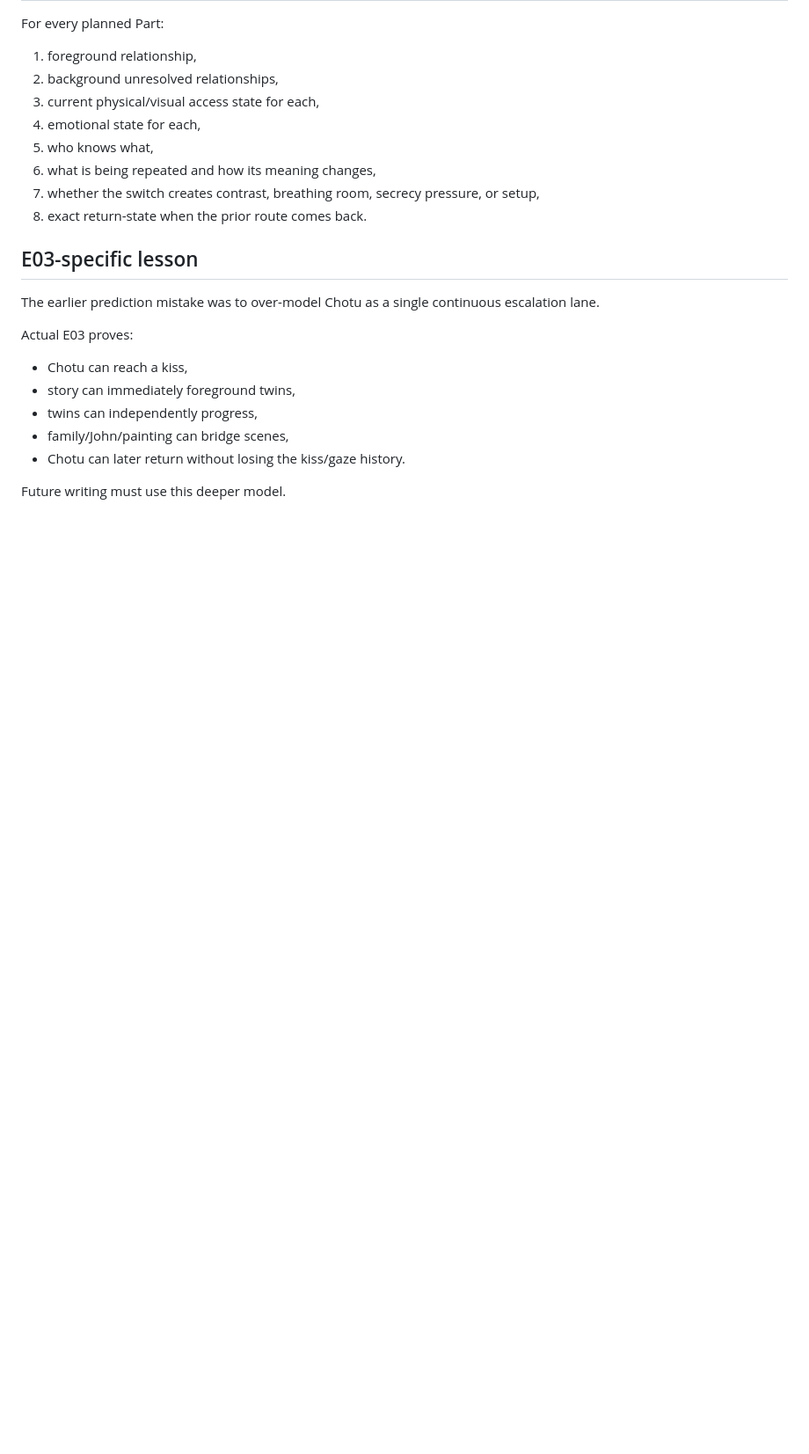
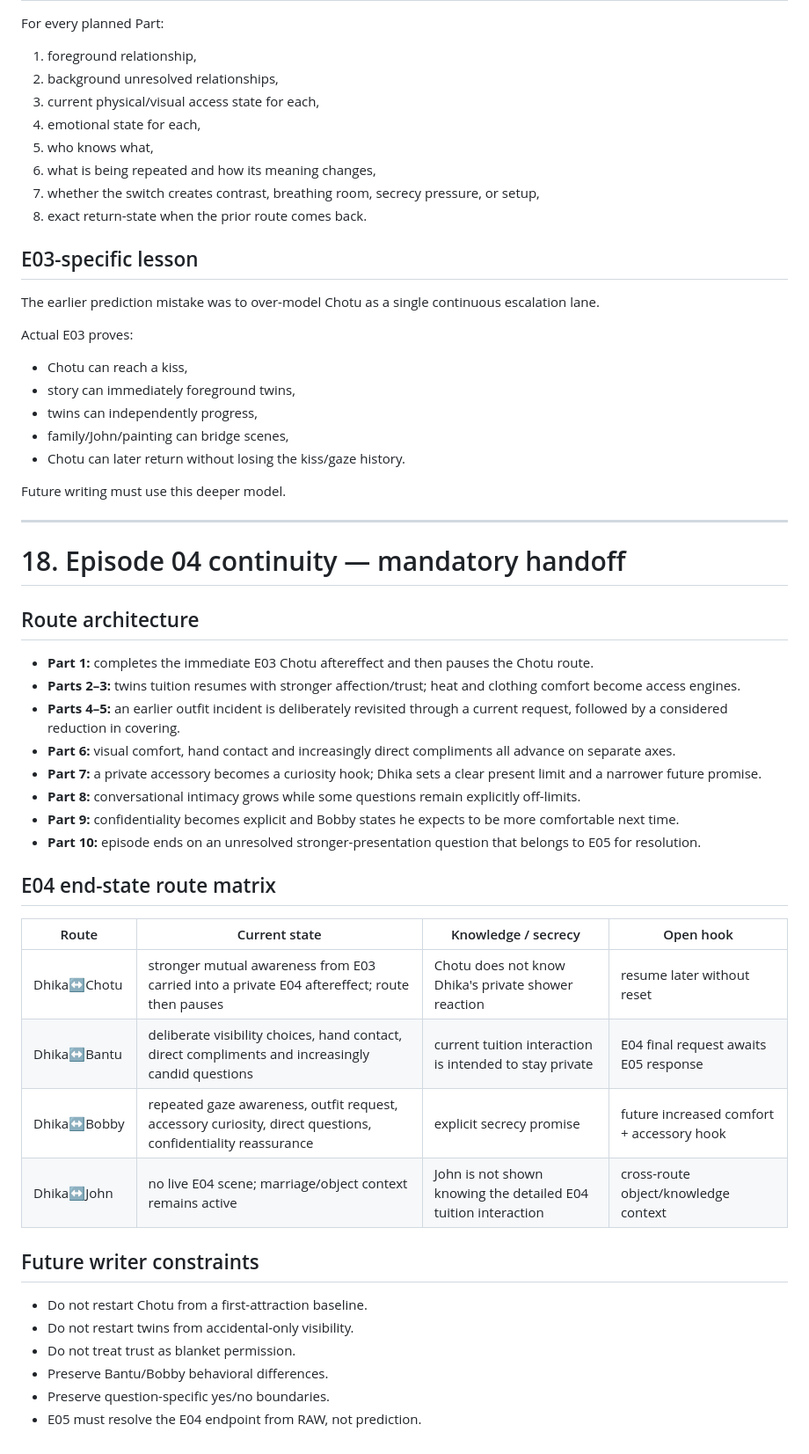
Before and after one commit to developer-fandom-rush/dhika-story-engine-site, a Markdown page: review/DHIKA_WRITER_CONTINUITY_ENGINE.md, the part around the change. Shown at 88% size. GitHub-like rendering; blank space fills up the shorter version.

Commit message:
Writer engine: add E04 handoff and route matrix

```diff
--- a/review/DHIKA_WRITER_CONTINUITY_ENGINE.md
+++ b/review/DHIKA_WRITER_CONTINUITY_ENGINE.md
@@ -711,3 +711,35 @@ Actual E03 proves:
 - Chotu can later return without losing the kiss/gaze history.
 
 Future writing must use this deeper model.
+
+
+---
+
+# 18. Episode 04 continuity — mandatory handoff
+
+## Route architecture
+- **Part 1:** completes the immediate E03 Chotu aftereffect and then pauses the Chotu route.
+- **Parts 2–3:** twins tuition resumes with stronger affection/trust; heat and clothing comfort become access engines.
+- **Parts 4–5:** an earlier outfit incident is deliberately revisited through a current request, followed by a considered reduction in covering.
+- **Part 6:** visual comfort, hand contact and increasingly direct compliments all advance on separate axes.
+- **Part 7:** a private accessory becomes a curiosity hook; Dhika sets a clear present limit and a narrower future promise.
+- **Part 8:** conversational intimacy grows while some questions remain explicitly off-limits.
+- **Part 9:** confidentiality becomes explicit and Bobby states he expects to be more comfortable next time.
+- **Part 10:** episode ends on an unresolved stronger-presentation question that belongs to E05 for resolution.
+
+## E04 end-state route matrix
+
+| Route | Current state | Knowledge / secrecy | Open hook |
+|---|---|---|---|
+| Dhika↔Chotu | stronger mutual awareness from E03 carried into a private E04 aftereffect; route then pauses | Chotu does not know Dhika's private shower reaction | resume later without reset |
+| Dhika↔Bantu | deliberate visibility choices, hand contact, direct compliments and increasingly candid questions | current tuition interaction is intended to stay private | E04 final request awaits E05 response |
+| Dhika↔Bobby | repeated gaze awareness, outfit request, accessory curiosity, direct questions, confidentiality reassurance | explicit secrecy promise | future increased comfort + accessory hook |
+| Dhika↔John | no live E04 scene; marriage/object context remains active | John is not shown knowing the detailed E04 tuition interaction | cross-route object/knowledge context |
+
+## Future writer constraints
+- Do not restart Chotu from a first-attraction baseline.
+- Do not restart twins from accidental-only visibility.
+- Do not treat trust as blanket permission.
+- Preserve Bantu/Bobby behavioral differences.
+- Preserve question-specific yes/no boundaries.
+- E05 must resolve the E04 endpoint from RAW, not prediction.
```
